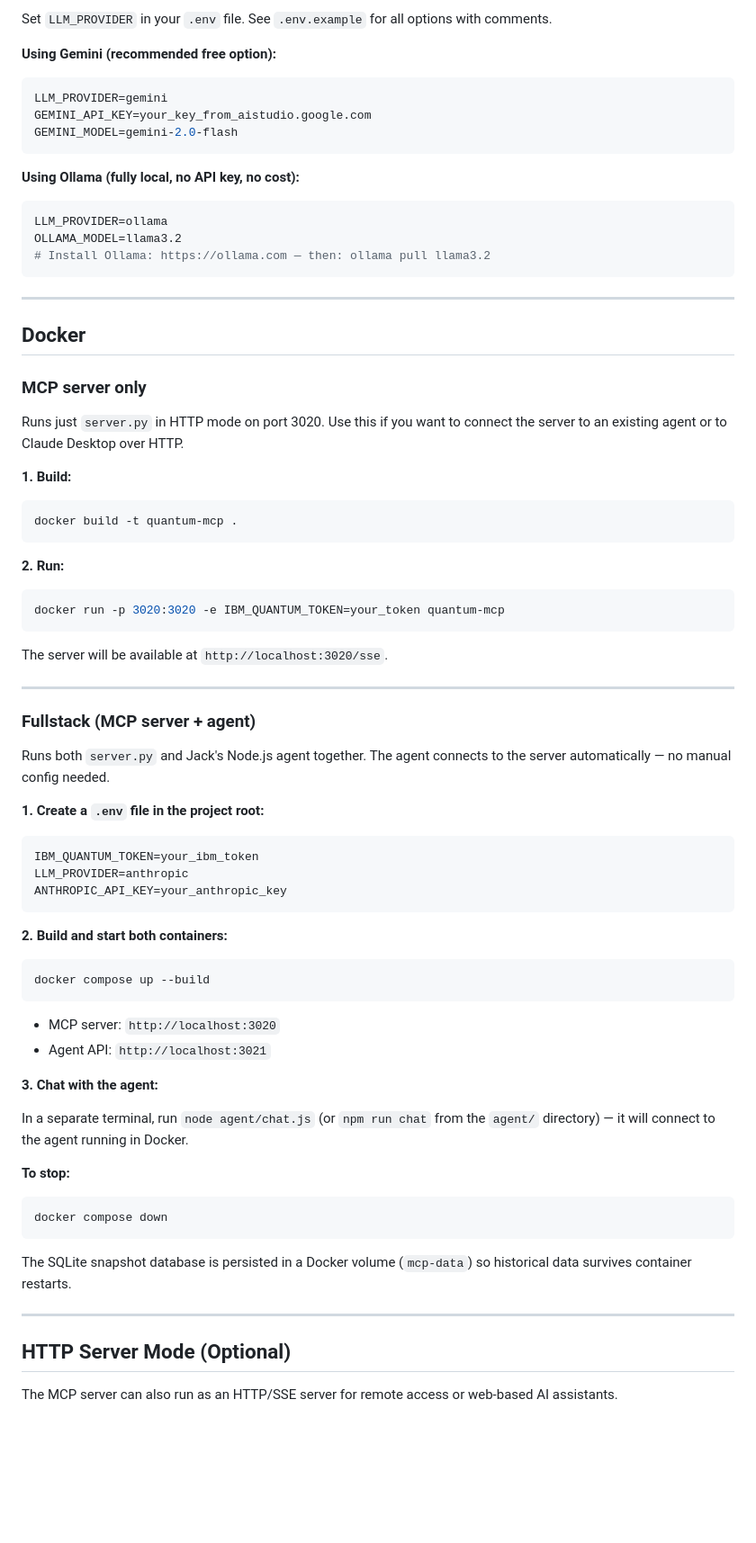
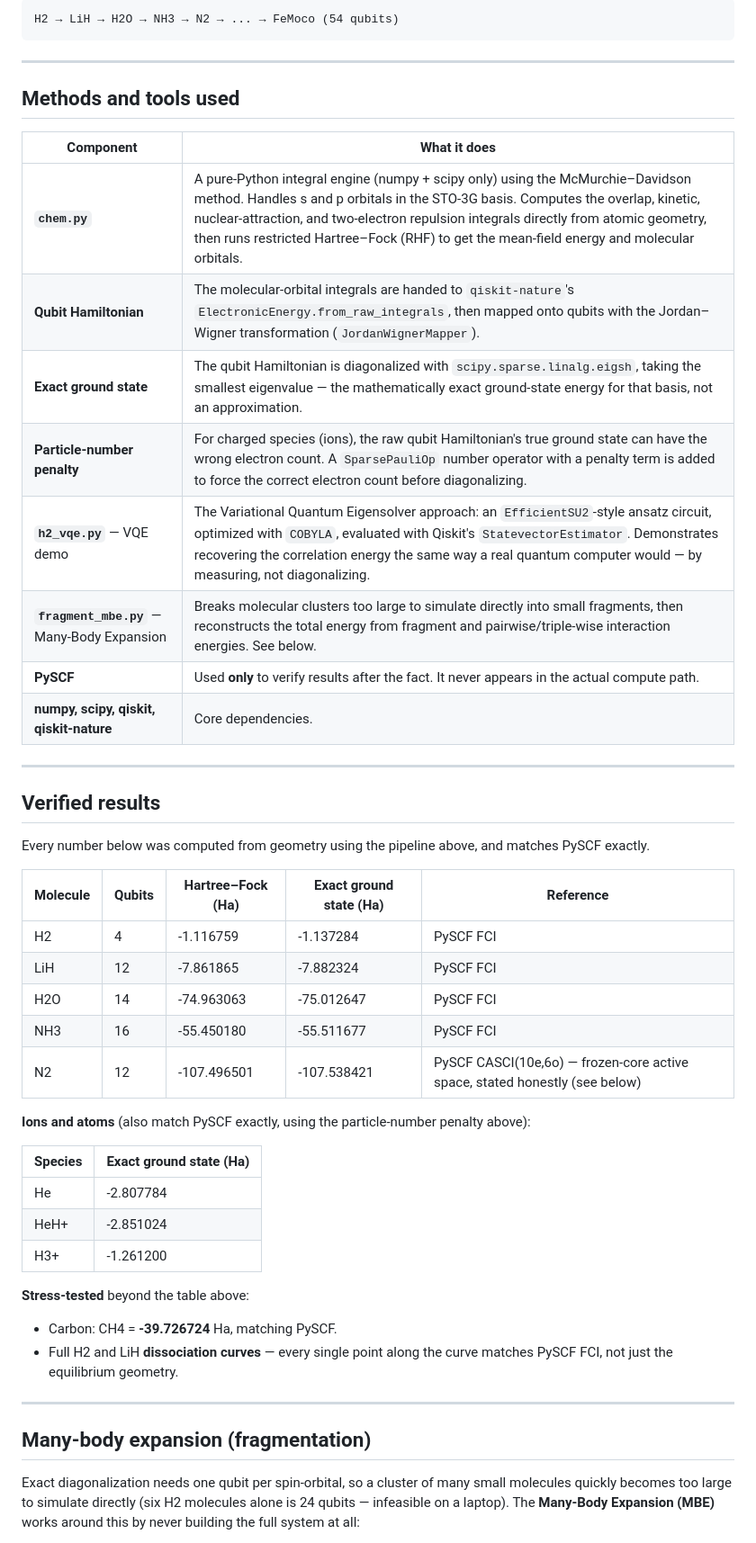
Before and after one commit to Venkatallu11/quantum-chemistry-vqe, a Markdown page: README.md, the part around one of its changes. Shown at 90% size. Drawn GitHub-style; blank space fills up the shorter version.

Commit message:
Write comprehensive README documenting methods, verified results, and MBE

````diff
--- a/README.md
+++ b/README.md
@@ -118,74 +44,57 @@ The agent works with **any of these LLM providers** — you are not locked into
-Set `LLM_PROVIDER` in your `.env` file. See `.env.example` for all options with comments.
-
-**Using Gemini (recommended free option):**
-```bash
-LLM_PROVIDER=gemini
-GEMINI_API_KEY=your_key_from_aistudio.google.com
-GEMINI_MODEL=gemini-2.0-flash
-```
-
-**Using Ollama (fully local, no API key, no cost):**
-```bash
-LLM_PROVIDER=ollama
-OLLAMA_MODEL=llama3.2
-# Install Ollama: https://ollama.com — then: ollama pull llama3.2
+H2 → LiH → H2O → NH3 → N2 → ... → FeMoco (54 qubits)
 ```
 
 ---
 
-## Docker
+## Methods and tools used
 
-### MCP server only
-
-Runs just `server.py` in HTTP mode on port 3020. Use this if you want to connect the server to an existing agent or to Claude Desktop over HTTP.
-
-**1. Build:**
-```bash
-docker build -t quantum-mcp .
-```
-
-**2. Run:**
-```bash
-docker run -p 3020:3020 -e IBM_QUANTUM_TOKEN=your_token quantum-mcp
-```
-
-The server will be available at `http://localhost:3020/sse`.
+| Component | What it does |
+|---|---|
+| **`chem.py`** | A pure-Python integral engine (numpy + scipy only) using the McMurchie–Davidson method. Handles s and p orbitals in the STO-3G basis. Computes the overlap, kinetic, nuclear-attraction, and two-electron repulsion integrals directly from atomic geometry, then runs restricted Hartree–Fock (RHF) to get the mean-field energy and molecular orbitals. |
+| **Qubit Hamiltonian** | The molecular-orbital integrals are handed to `qiskit-nature`'s `ElectronicEnergy.from_raw_integrals`, then mapped onto qubits with the Jordan–Wigner transformation (`JordanWignerMapper`). |
+| **Exact ground state** | The qubit Hamiltonian is diagonalized with `scipy.sparse.linalg.eigsh`, taking the smallest eigenvalue — the mathematically exact ground-state energy for that basis, not an approximation. |
+| **Particle-number penalty** | For charged species (ions), the raw qubit Hamiltonian's true ground state can have the wrong electron count. A `SparsePauliOp` number operator with a penalty term is added to force the correct electron count before diagonalizing. |
+| **`h2_vqe.py`** — VQE demo | The Variational Quantum Eigensolver approach: an `EfficientSU2`-style ansatz circuit, optimized with `COBYLA`, evaluated with Qiskit's `StatevectorEstimator`. Demonstrates recovering the correlation energy the same way a real quantum computer would — by measuring, not diagonalizing. |
+| **`fragment_mbe.py`** — Many-Body Expansion | Breaks molecular clusters too large to simulate directly into small fragments, then reconstructs the total energy from fragment and pairwise/triple-wise interaction energies. See below. |
+| **PySCF** | Used **only** to verify results after the fact. It never appears in the actual compute path. |
+| **numpy, scipy, qiskit, qiskit-nature** | Core dependencies. |
 
 ---
 
-### Fullstack (MCP server + agent)
+## Verified results
 
-Runs both `server.py` and Jack's Node.js agent together. The agent connects to the server automatically — no manual config needed.
+Every number below was computed from geometry using the pipeline above, and
+matches PySCF exactly.
 
-**1. Create a `.env` file in the project root:**
-```bash
-IBM_QUANTUM_TOKEN=your_ibm_token
-LLM_PROVIDER=anthropic
-ANTHROPIC_API_KEY=your_anthropic_key
-```
+| Molecule | Qubits | Hartree–Fock (Ha) | Exact ground state (Ha) | Reference |
+|---|---|---|---|---|
+| H2  | 4  | -1.116759   | -1.137284   | PySCF FCI |
+| LiH | 12 | -7.861865   | -7.882324   | PySCF FCI |
+| H2O | 14 | -74.963063  | -75.012647  | PySCF FCI |
+| NH3 | 16 | -55.450180  | -55.511677  | PySCF FCI |
+| N2  | 12 | -107.496501 | -107.538421 | PySCF CASCI(10e,6o) — frozen-core active space, stated honestly (see below) |
 
-**2. Build and start both containers:**
-```bash
-docker compose up --build
-```
+**Ions and atoms** (also match PySCF exactly, using the particle-number
+penalty above):
 
-- MCP server: `http://localhost:3020`
-- Agent API: `http://localhost:3021`
+| Species | Exact ground state (Ha) |
+|---|---|
+| He   | -2.807784 |
+| HeH+ | -2.851024 |
+| H3+  | -1.261200 |
 
-**3. Chat with the agent:**
-
-In a separate terminal, run `node agent/chat.js` (or `npm run chat` from the `agent/` directory) — it will connect to the agent running in Docker.
-
-**To stop:**
-```bash
-docker compose down
-```
-
-The SQLite snapshot database is persisted in a Docker volume (`mcp-data`) so historical data survives container restarts.
+**Stress-tested** beyond the table above:
+- Carbon: CH4 = **-39.726724** Ha, matching PySCF.
+- Full H2 and LiH **dissociation curves** — every single point along the
+  curve matches PySCF FCI, not just the equilibrium geometry.
 
 ---
 
-## HTTP Server Mode (Optional)
+## Many-body expansion (fragmentation)
 
-The MCP server can also run as an HTTP/SSE server for remote access or web-based AI assistants.
+Exact diagonalization needs one qubit per spin-orbital, so a cluster of many
+small molecules quickly becomes too large to simulate directly (six H2
+molecules alone is 24 qubits — infeasible on a laptop). The **Many-Body
+Expansion (MBE)** works around this by never building the full system at
+all:
 
````
Also changed, not shown: other parts of README.md (+120 -288 lines).
